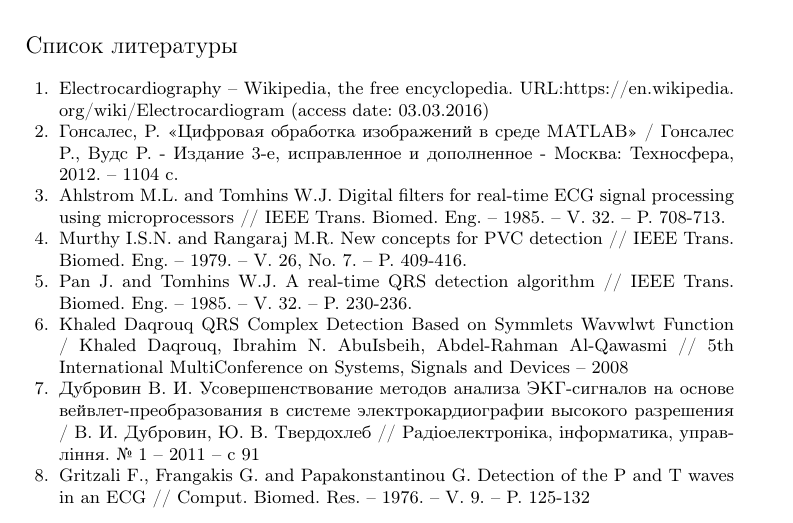
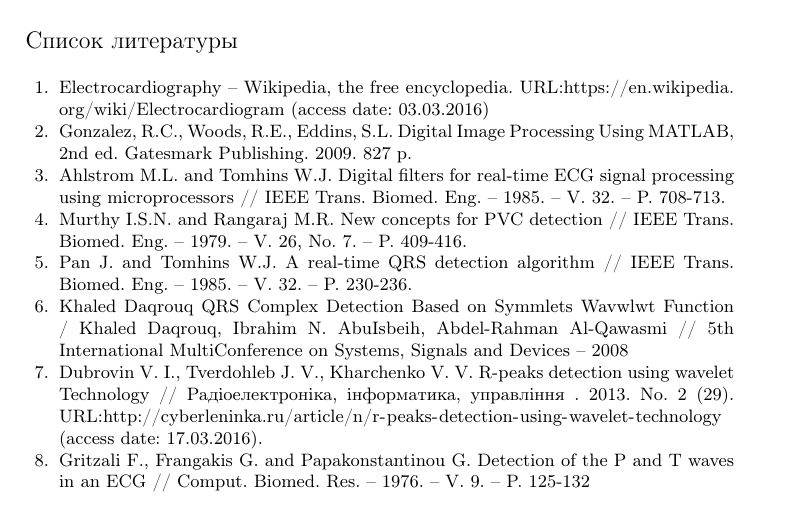
Before and after one commit to eugeneai/Bitola-2016-AIIT-paper, a LaTeX thesis (Krasovitskaya.tex): part of page 6 of 6, cut so that both start at the same text. Compiled offline with pdfLaTeX.

Commit message:
Translated Russian references to a corresponding English ones.

```diff
--- a/Krasovitskaya.tex
+++ b/Krasovitskaya.tex
@@ -215,7 +215,7 @@ The further development of the technique and its software and their implementati
  \begin{thebibliography}{99}
  \bibitem{wikipedia} Electrocardiography -- Wikipedia, the free encyclopedia. URL:\url{https://en.wikipedia.org/wiki/Electrocardiogram} (access date: 03.03.2016)
 
- \bibitem{1} Гонсалес, Р. «Цифровая обработка изображений в среде MATLAB» / Гонсалес Р., Вудс Р. - Издание 3-е, исправленное и дополненное - Москва: Техносфера, 2012. – 1104 с.
+ \bibitem{1} Gonzalez, R.C., Woods, R.E., Eddins, S.L. Digital Image Processing Using MATLAB, 2nd ed. Gatesmark Publishing. 2009. 827~p.
 
  \bibitem{2} Ahlstrom M.L. and Tomhins W.J. Digital filters for real-time ECG signal processing using microprocessors // IEEE Trans. Biomed. Eng. – 1985. – V. 32. – P. 708-713.
 
@@ -225,7 +225,7 @@ The further development of the technique and its software and their implementati
 
  \bibitem{5} Khaled Daqrouq QRS Complex Detection Based on Symmlets Wavwlwt Function / Khaled Daqrouq, Ibrahim N. AbuIsbeih, Abdel-Rahman Al-Qawasmi // 5th International MultiConference on Systems, Signals and Devices – 2008
 
- \bibitem{6} Дубровин В. И. Усовершенствование методов анализа ЭКГ-сигналов на основе вейвлет-преобразования в системе электрокардиографии высокого разрешения / В. И. Дубровин, Ю. В. Твердохлеб // Радiоелектронiка, iнформатика, управ- лiння. № 1 – 2011 – с 91
+ \bibitem{6} Dubrovin V. I., Tverdohleb J. V., Kharchenko V. V. R-peaks detection using wavelet Technology // Радіоелектроніка, інформатика, управління . 2013. No.~2 (29). URL:\url{http://cyberleninka.ru/article/n/r-peaks-detection-using-wavelet-technology} (access date: 17.03.2016).
 
  \bibitem{7} Gritzali F., Frangakis G. and Papakonstantinou G. Detection of the P and T waves in an ECG // Comput. Biomed. Res. – 1976. – V. 9. – P. 125-132
 
```
